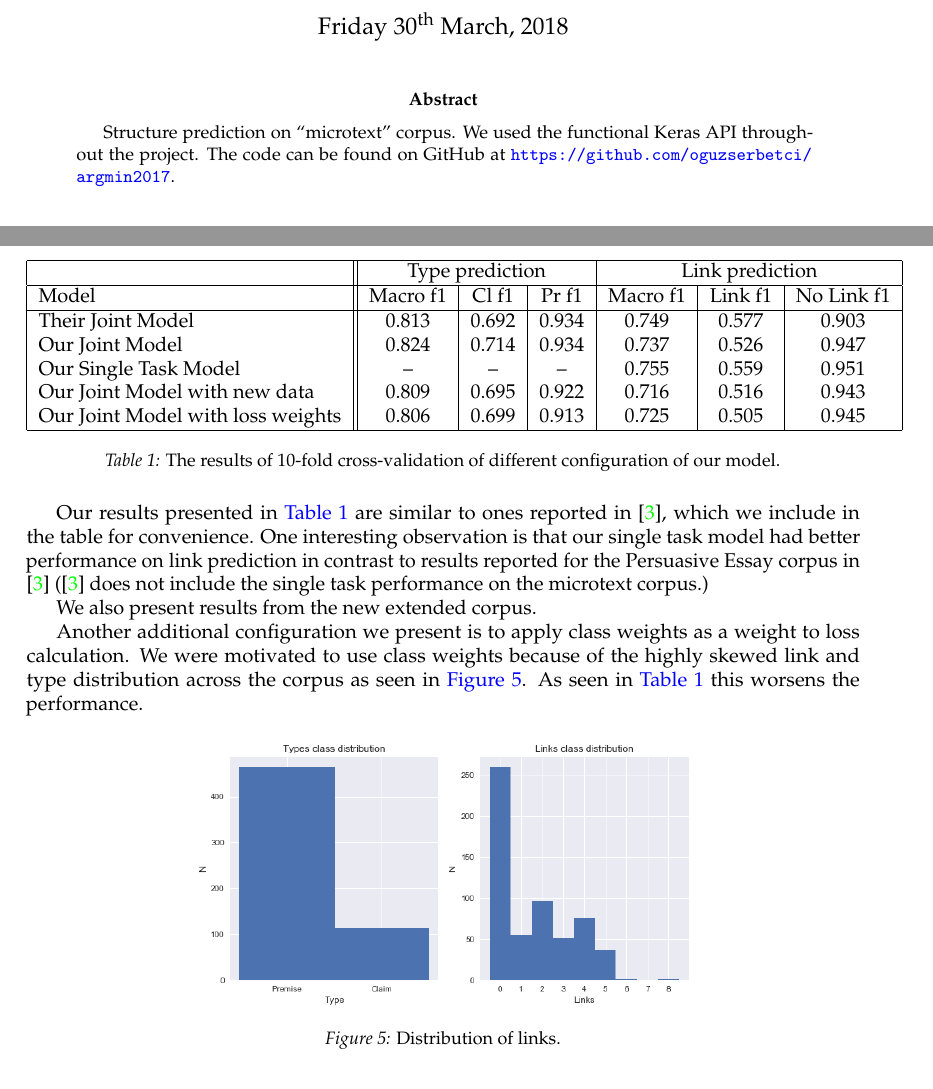
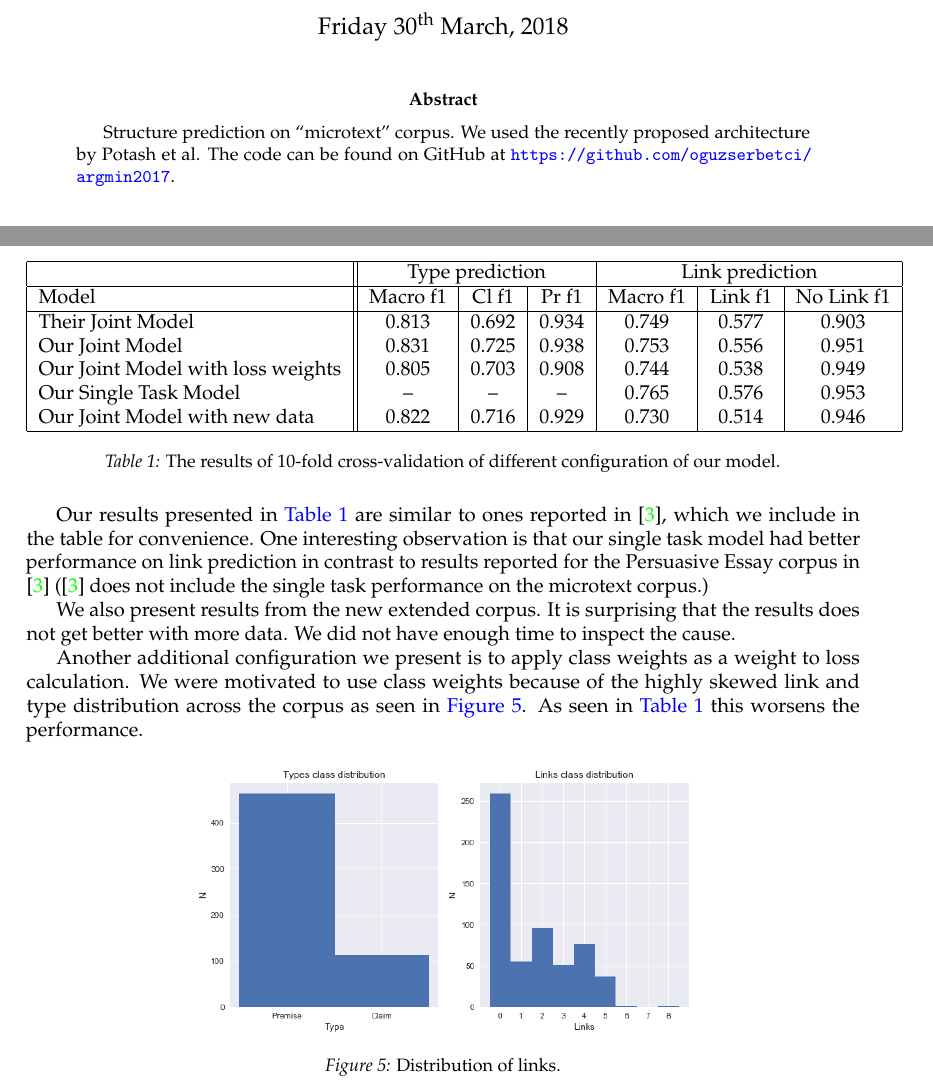
Before and after one commit to oguzserbetci/argmin2017, a LaTeX paper (report/main.tex): two parts of pages 1 and 5 of 6, joined at a grey line, cut so that both start at the same text. Compiled offline with pdfLaTeX.

Commit message:
final report

```diff
--- a/report/main.tex
+++ b/report/main.tex
@@ -26,7 +26,7 @@
 
 \begin{abstract}
 
-Structure prediction on ``microtext'' corpus. We used the functional Keras API throughout the project. The code can be found on GitHub at \url{https://github.com/oguzserbetci/argmin2017}.
+Structure prediction on ``microtext'' corpus. We used the recently proposed architecture by Potash et al. The code can be found on GitHub at \url{https://github.com/oguzserbetci/argmin2017}.
 
 \end{abstract}
 
@@ -156,10 +156,10 @@ To compare our results we did a 10-fold cross validation. Our results and the re
         Model & Macro f1 & Cl f1 & Pr f1 & Macro f1 & Link f1 & No Link f1 \\
         \hline
         Their Joint Model                 & 0.813 & 0.692 & 0.934 & 0.749 & 0.577 & 0.903 \\
-        Our Joint Model                   & 0.824 & 0.714 & 0.934 & 0.737 & 0.526 & 0.947 \\
-        Our Single Task Model             &   –   &   –   &   –   & 0.755 & 0.559 & 0.951 \\
-        Our Joint Model with new data     & 0.809 & 0.695 & 0.922 & 0.716 & 0.516 & 0.943 \\
-        Our Joint Model with loss weights & 0.806 & 0.699 & 0.913 & 0.725 & 0.505 & 0.945 \\
+        Our Joint Model                   & 0.831 & 0.725 & 0.938 & 0.753 & 0.556 & 0.951 \\
+        Our Joint Model with loss weights & 0.805 & 0.703 & 0.908 & 0.744 & 0.538 & 0.949 \\
+        Our Single Task Model             &   –   &   –   &   –   & 0.765 & 0.576 & 0.953 \\
+        Our Joint Model with new data     & 0.822 & 0.716 & 0.929 & 0.730 & 0.514 & 0.946 \\
         \hline
     \end{tabular}
     \caption{The results of 10-fold cross-validation of different configuration of our model.}\label{tab:res}
@@ -170,6 +170,8 @@ One interesting observation is that our single task model had better performance
 (\cite{potash2017here} does not include the single task performance on the microtext corpus.)
 
 We also present results from the new extended corpus.
+It is surprising that the results does not get better with more data.
+We did not have enough time to inspect the cause.
 
 Another additional configuration we present is to apply class weights as a weight to loss calculation.
 We were motivated to use class weights because of the highly skewed link and type distribution across the corpus as seen in~\autoref{fig:skew}.
```
